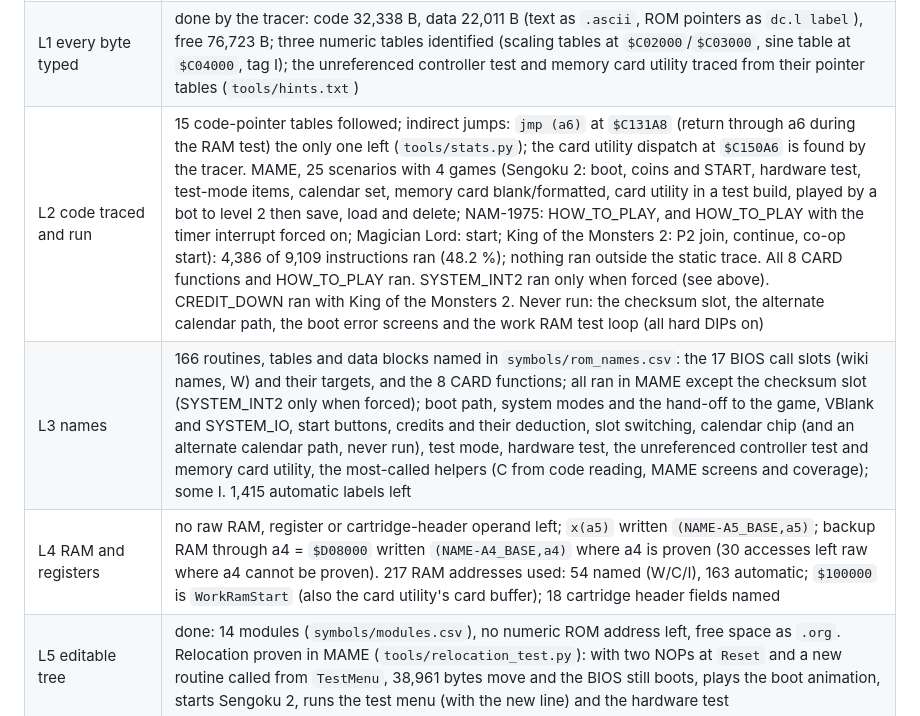
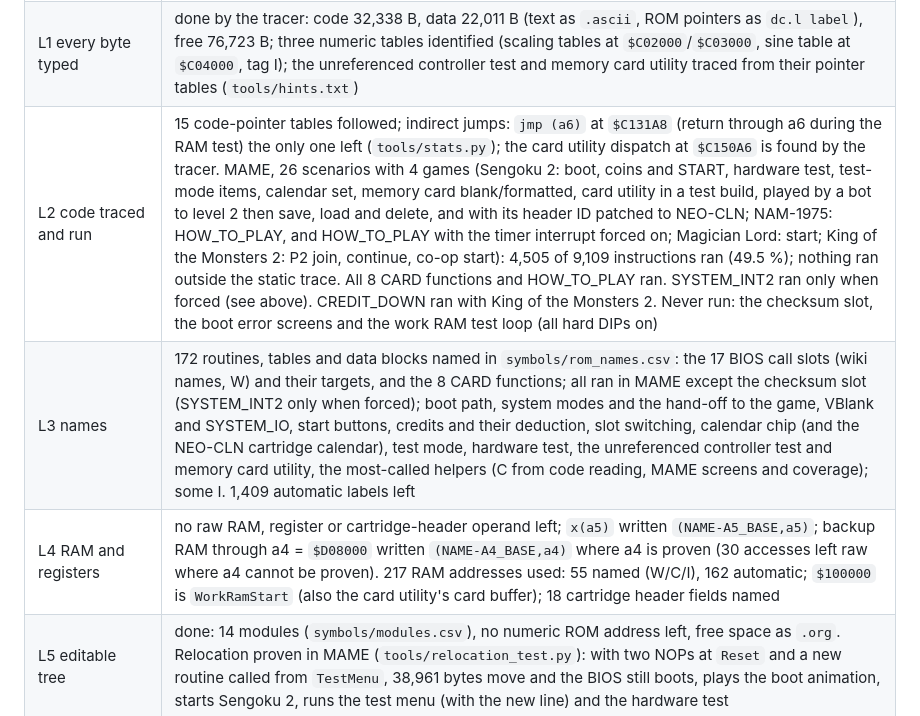
Before and after one commit to Raphael-Boichot/Neo-Geo-sp-s2-bios-disassembly, a Markdown page: README.md, the part around one of its changes. GitHub-like rendering.

```diff
--- a/README.md
+++ b/README.md
@@ -173,9 +190,9 @@ Needs Python 3 with `capstone` and GNU binutils for m68k (`binutils-m68k-linux-g
 |---|---|
 | L0 source rebuilds the ROM | done: SHA-1 `4f5ed710...` and boot checksum `$4D`; 9,109 instructions, 2 kept as raw words because GNU as would encode them as `moveq` |
 | L1 every byte typed | done by the tracer: code 32,338 B, data 22,011 B (text as `.ascii`, ROM pointers as `dc.l label`), free 76,723 B; three numeric tables identified (scaling tables at `$C02000`/`$C03000`, sine table at `$C04000`, tag I); the unreferenced controller test and memory card utility traced from their pointer tables (`tools/hints.txt`) |
-| L2 code traced and run | 15 code-pointer tables followed; indirect jumps: `jmp (a6)` at `$C131A8` (return through a6 during the RAM test) the only one left (`tools/stats.py`); the card utility dispatch at `$C150A6` is found by the tracer. MAME, 25 scenarios with 4 games (Sengoku 2: boot, coins and START, hardware test, test-mode items, calendar set, memory card blank/formatted, card utility in a test build, played by a bot to level 2 then save, load and delete; NAM-1975: HOW_TO_PLAY, and HOW_TO_PLAY with the timer interrupt forced on; Magician Lord: start; King of the Monsters 2: P2 join, continue, co-op start): 4,386 of 9,109 instructions ran (48.2 %); nothing ran outside the static trace. All 8 CARD functions and HOW_TO_PLAY ran. SYSTEM_INT2 ran only when forced (see above). CREDIT_DOWN ran with King of the Monsters 2. Never run: the checksum slot, the alternate calendar path, the boot error screens and the work RAM test loop (all hard DIPs on) |
-| L3 names | 166 routines, tables and data blocks named in `symbols/rom_names.csv`: the 17 BIOS call slots (wiki names, W) and their targets, and the 8 CARD functions; all ran in MAME except the checksum slot (SYSTEM_INT2 only when forced); boot path, system modes and the hand-off to the game, VBlank and SYSTEM_IO, start buttons, credits and their deduction, slot switching, calendar chip (and an alternate calendar path, never run), test mode, hardware test, the unreferenced controller test and memory card utility, the most-called helpers (C from code reading, MAME screens and coverage); some I. 1,415 automatic labels left |
-| L4 RAM and registers | no raw RAM, register or cartridge-header operand left; `x(a5)` written `(NAME-A5_BASE,a5)`; backup RAM through a4 = `$D08000` written `(NAME-A4_BASE,a4)` where a4 is proven (30 accesses left raw where a4 cannot be proven). 217 RAM addresses used: 54 named (W/C/I), 163 automatic; `$100000` is `WorkRamStart` (also the card utility's card buffer); 18 cartridge header fields named |
+| L2 code traced and run | 15 code-pointer tables followed; indirect jumps: `jmp (a6)` at `$C131A8` (return through a6 during the RAM test) the only one left (`tools/stats.py`); the card utility dispatch at `$C150A6` is found by the tracer. MAME, 26 scenarios with 4 games (Sengoku 2: boot, coins and START, hardware test, test-mode items, calendar set, memory card blank/formatted, card utility in a test build, played by a bot to level 2 then save, load and delete, and with its header ID patched to NEO-CLN; NAM-1975: HOW_TO_PLAY, and HOW_TO_PLAY with the timer interrupt forced on; Magician Lord: start; King of the Monsters 2: P2 join, continue, co-op start): 4,505 of 9,109 instructions ran (49.5 %); nothing ran outside the static trace. All 8 CARD functions and HOW_TO_PLAY ran. SYSTEM_INT2 ran only when forced (see above). CREDIT_DOWN ran with King of the Monsters 2. Never run: the checksum slot, the boot error screens and the work RAM test loop (all hard DIPs on) |
+| L3 names | 172 routines, tables and data blocks named in `symbols/rom_names.csv`: the 17 BIOS call slots (wiki names, W) and their targets, and the 8 CARD functions; all ran in MAME except the checksum slot (SYSTEM_INT2 only when forced); boot path, system modes and the hand-off to the game, VBlank and SYSTEM_IO, start buttons, credits and their deduction, slot switching, calendar chip (and the NEO-CLN cartridge calendar), test mode, hardware test, the unreferenced controller test and memory card utility, the most-called helpers (C from code reading, MAME screens and coverage); some I. 1,409 automatic labels left |
+| L4 RAM and registers | no raw RAM, register or cartridge-header operand left; `x(a5)` written `(NAME-A5_BASE,a5)`; backup RAM through a4 = `$D08000` written `(NAME-A4_BASE,a4)` where a4 is proven (30 accesses left raw where a4 cannot be proven). 217 RAM addresses used: 55 named (W/C/I), 162 automatic; `$100000` is `WorkRamStart` (also the card utility's card buffer); 18 cartridge header fields named |
 | L5 editable tree | done: 14 modules (`symbols/modules.csv`), no numeric ROM address left, free space as `.org`. Relocation proven in MAME (`tools/relocation_test.py`): with two NOPs at `Reset` and a new routine called from `TestMenu`, 38,961 bytes move and the BIOS still boots, plays the boot animation, starts Sengoku 2, runs the test menu (with the new line) and the hardware test |
 | L6 understanding | started: boot sequence, every test-mode and hardware-test screen, the hidden programs, card save/load/delete, HOW_TO_PLAY, CREDIT_DOWN and SYSTEM_INT2 run in MAME and linked to their routines (README sections above); screen texts match the ROM text tables (for example book keeping "CABINET/COIN" at `$C1AEB2`); no written reference per subsystem yet |
 
```
Also changed, not shown: other parts of README.md (+19 -2 lines), ROADMAP.md (+12 -9 lines), SKILL.md (+3 -0 lines), docs/neo_cln_cartridge.png (added), 7 other files.
